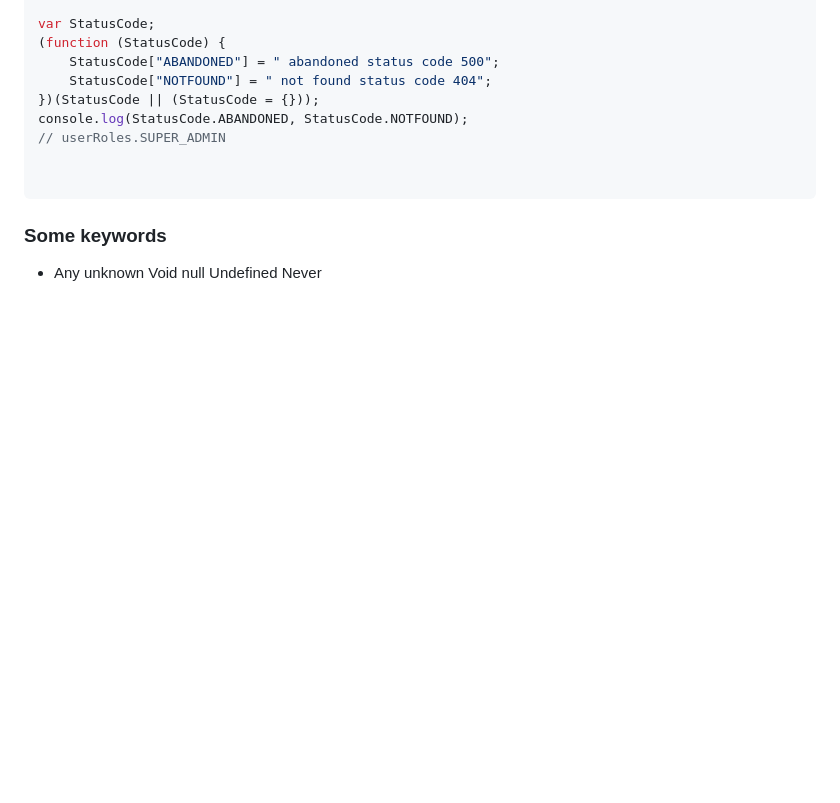
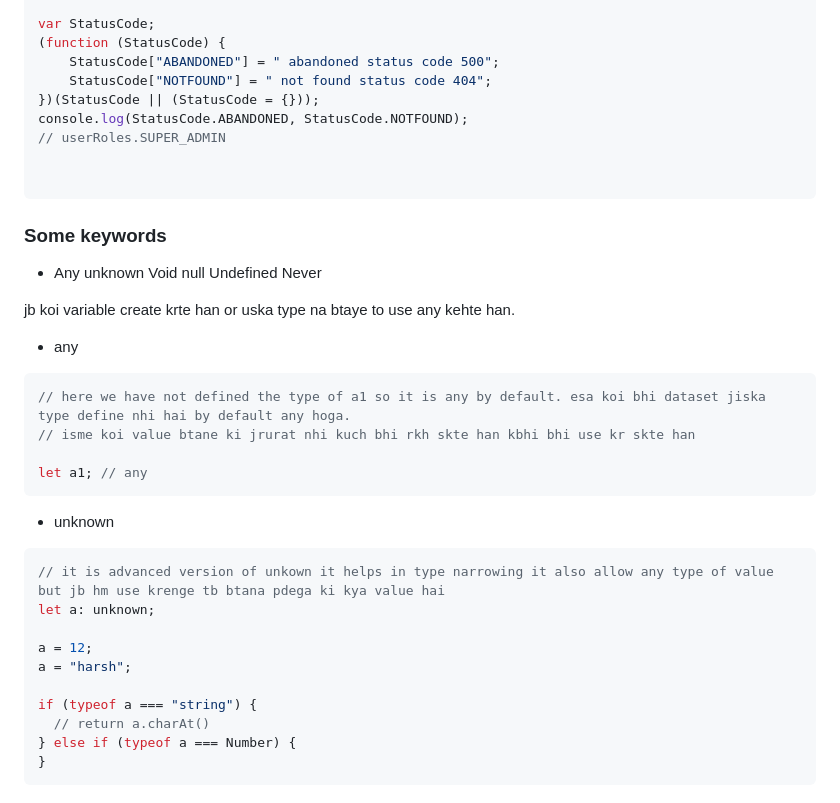
Before and after one commit to coder-Rishi05/typescript_learning, a Markdown page: readme.md, the part around the change. Drawn GitHub-style; blank space fills up the shorter version.

````diff
--- a/readme.md
+++ b/readme.md
@@ -168,6 +168,33 @@ console.log(StatusCode.ABANDONED, StatusCode.NOTFOUND);
 
 
 ```
+
 ### Some keywords
 
 - Any unknown Void null Undefined Never
+
+jb koi variable create krte han or uska type na btaye to use any kehte han.
+
+- any
+
+```js
+// here we have not defined the type of a1 so it is any by default. esa koi bhi dataset jiska type define nhi hai by default any hoga.
+// isme koi value btane ki jrurat nhi kuch bhi rkh skte han kbhi bhi use kr skte han
+
+let a1; // any
+```
+
+- unknown
+
+```ts
+// it is advanced version of unkown it helps in type narrowing it also allow any type of value but jb hm use krenge tb btana pdega ki kya value hai
+let a: unknown;
+
+a = 12;
+a = "harsh";
+
+if (typeof a === "string") {
+  // return a.charAt()
+} else if (typeof a === Number) {
+}
+```
````
